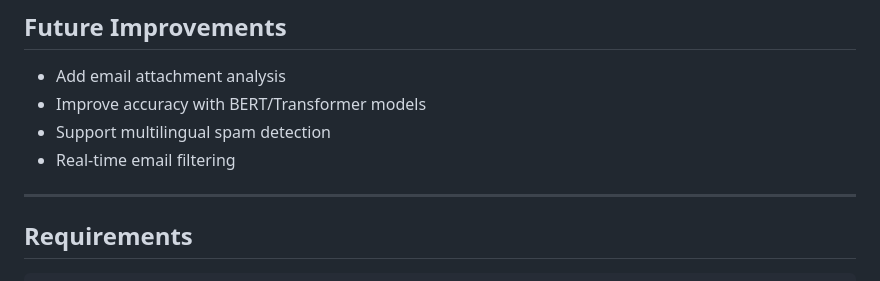
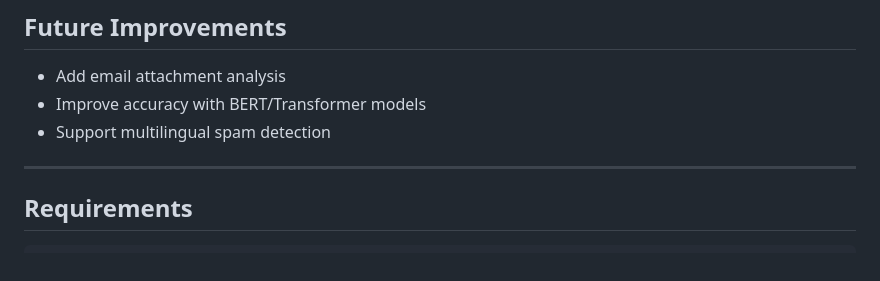
Before and after one commit to nipunalwala18-cmyk/email-spam-detector, a Markdown page: README.md, the part around the change. GitHub-like rendering.

Commit message:
Update README with project details and instructions

```diff
--- a/README.md
+++ b/README.md
@@ -157,7 +157,6 @@ Not Spam
 - Add email attachment analysis
 - Improve accuracy with BERT/Transformer models
 - Support multilingual spam detection
-- Real-time email filtering
 
 ---
 
```
